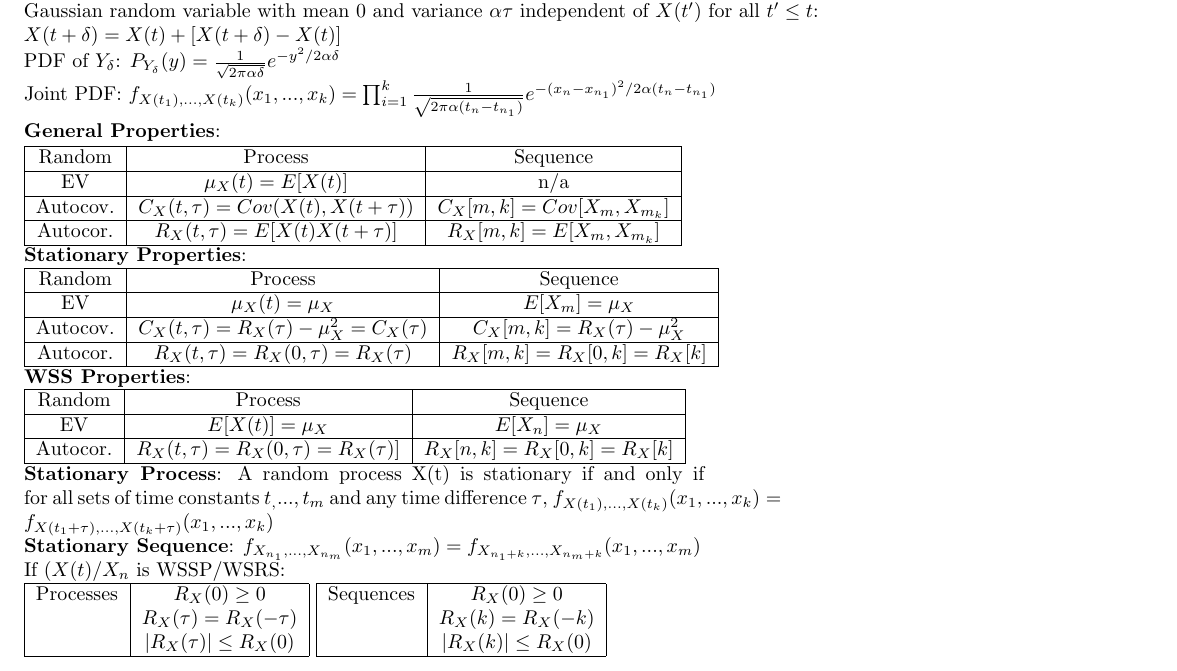
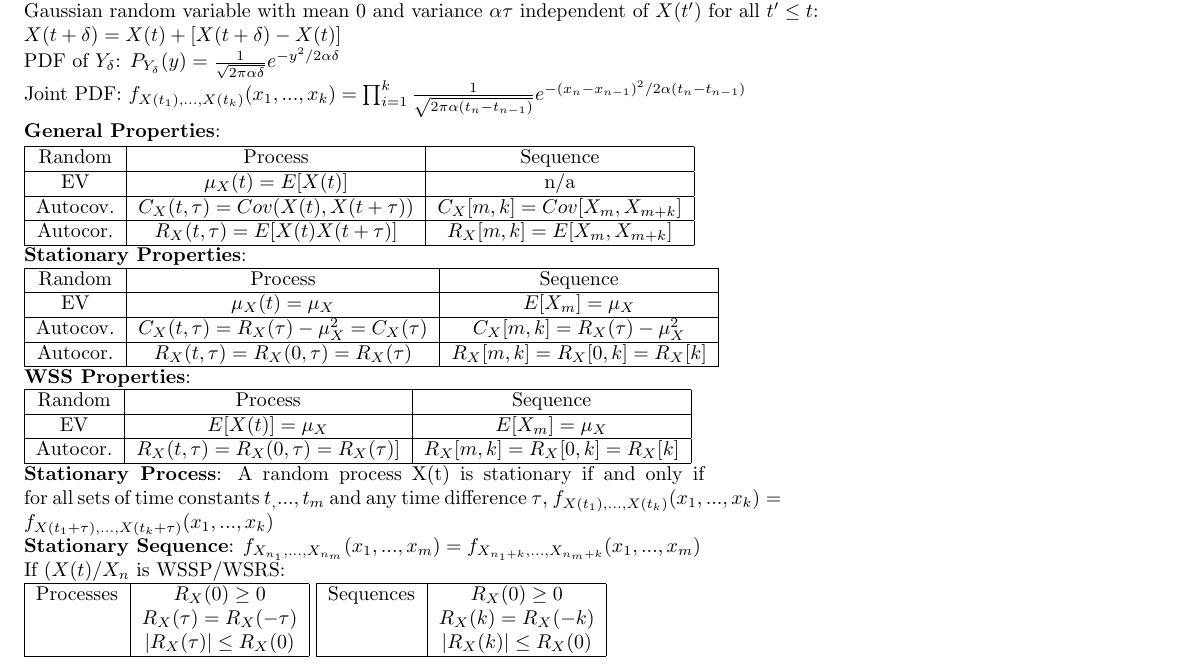
Before and after one commit to al31n/ECE316Formula, a LaTeX document (ProbabilityCheatSheet.tex): part of page 3 of 4, cut so that both start at the same text. Compiled offline with pdfLaTeX.

Commit message:
Random Process fixes

```diff
--- a/ProbabilityCheatSheet.tex
+++ b/ProbabilityCheatSheet.tex
@@ -275,9 +275,9 @@ g\vspace{-3em}
 		\hline
 		EV & $\mu_X(t) = E[X(t)]$ & n/a \\
 		\hline
-		Autocov. & $C_X(t, \tau) = Cov(X(t), X(t + \tau))$ &  $C_X[m, k] = Cov[X_m, X_{m_k}]$\\
+		Autocov. & $C_X(t, \tau) = Cov(X(t), X(t + \tau))$ &  $C_X[m, k] = Cov[X_m, X_{m+k}]$\\
 		\hline
-		Autocor. & $R_X(t, \tau) = E[X(t)X(t + \tau)]$ & $R_X[m, k] = E[X_m, X_{m_k}]$\\
+		Autocor. & $R_X(t, \tau) = E[X(t)X(t + \tau)]$ & $R_X[m, k] = E[X_m, X_{m+k}]$\\
 		\hline
 	\end{tabular}
     \\
@@ -298,9 +298,9 @@ g\vspace{-3em}
 		\hline
 		Random & Process & Sequence \\
 		\hline
-		EV & $E[X(t)] = \mu_X$ & $E[X_n] = \mu_X$ \\
+		EV & $E[X(t)] = \mu_X$ & $E[X_m] = \mu_X$ \\
 		\hline
-		Autocor. & $R_X(t, \tau) = R_X(0, \tau) = R_X(\tau)]$ & $R_X[n, k] = R_X[0, k] = R_X[k]$\\
+		Autocor. & $R_X(t, \tau) = R_X(0, \tau) = R_X(\tau)]$ & $R_X[m, k] = R_X[0, k] = R_X[k]$\\
 		\hline
 	\end{tabular}\\
 	\textbf{Stationary Process}: A random process X(t) is stationary if and only if for all sets of time constants $t_, ... , t_m$ and any time difference $\tau$,  $f_{X(t_1),... ,  X(t_k)}(x_1, ..., x_k) = f_{X(t_1 +\tau),... ,  X(t_k + \tau)}(x_1, ..., x_k)$
```
Also changed, not shown: ProbabilityCheatSheet.pdf, ProbabilityCheatSheet.tex (6 more changed lines).
